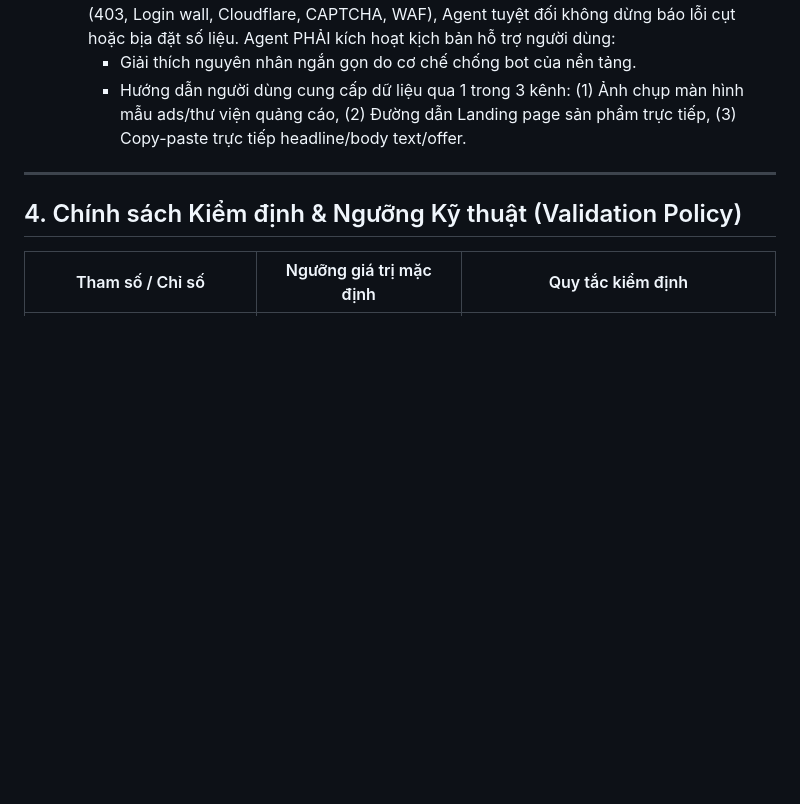
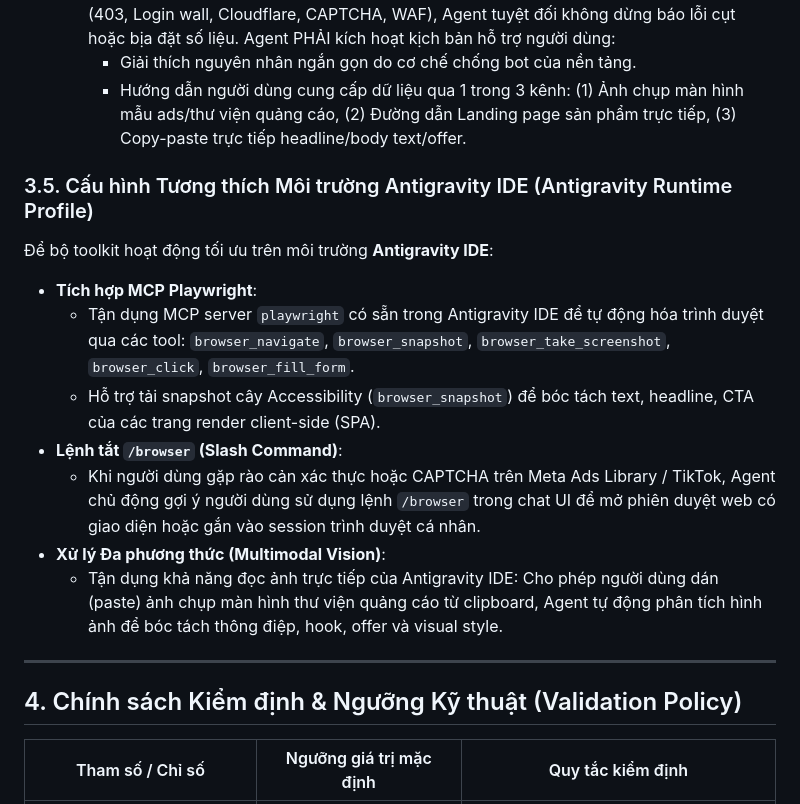
Before and after one commit to ntd237/draft_toolkits_20042026, a Markdown page: other-skills/marketing-skills/config.md, the part around the change. GitHub-like rendering; blank space fills up the shorter version.

```diff
--- a/other-skills/marketing-skills/config.md
+++ b/other-skills/marketing-skills/config.md
@@ -80,6 +80,16 @@ Khi thu thập dữ liệu nghiên cứu thị trường và đối thủ từ c
     - Giải thích nguyên nhân ngắn gọn do cơ chế chống bot của nền tảng.
     - Hướng dẫn người dùng cung cấp dữ liệu qua 1 trong 3 kênh: (1) Ảnh chụp màn hình mẫu ads/thư viện quảng cáo, (2) Đường dẫn Landing page sản phẩm trực tiếp, (3) Copy-paste trực tiếp headline/body text/offer.
 
+### 3.5. Cấu hình Tương thích Môi trường Antigravity IDE (Antigravity Runtime Profile)
+Để bộ toolkit hoạt động tối ưu trên môi trường **Antigravity IDE**:
+- **Tích hợp MCP Playwright**:
+  - Tận dụng MCP server `playwright` có sẵn trong Antigravity IDE để tự động hóa trình duyệt qua các tool: `browser_navigate`, `browser_snapshot`, `browser_take_screenshot`, `browser_click`, `browser_fill_form`.
+  - Hỗ trợ tải snapshot cây Accessibility (`browser_snapshot`) để bóc tách text, headline, CTA của các trang render client-side (SPA).
+- **Lệnh tắt `/browser` (Slash Command)**:
+  - Khi người dùng gặp rào cản xác thực hoặc CAPTCHA trên Meta Ads Library / TikTok, Agent chủ động gợi ý người dùng sử dụng lệnh `/browser` trong chat UI để mở phiên duyệt web có giao diện hoặc gắn vào session trình duyệt cá nhân.
+- **Xử lý Đa phương thức (Multimodal Vision)**:
+  - Tận dụng khả năng đọc ảnh trực tiếp của Antigravity IDE: Cho phép người dùng dán (paste) ảnh chụp màn hình thư viện quảng cáo từ clipboard, Agent tự động phân tích hình ảnh để bóc tách thông điệp, hook, offer và visual style.
+
 ---
 
 ## 4. Chính sách Kiểm định & Ngưỡng Kỹ thuật (Validation Policy)
```
Also changed, not shown: other-skills/marketing-skills/README.md (+13 -0 lines), 1 other file.
